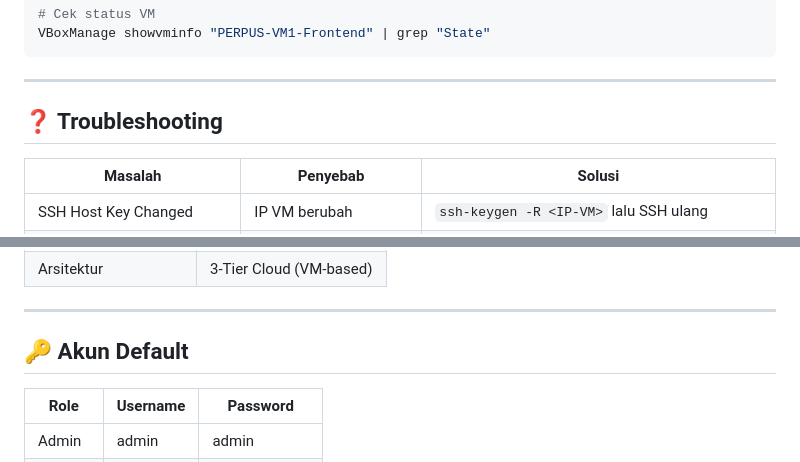
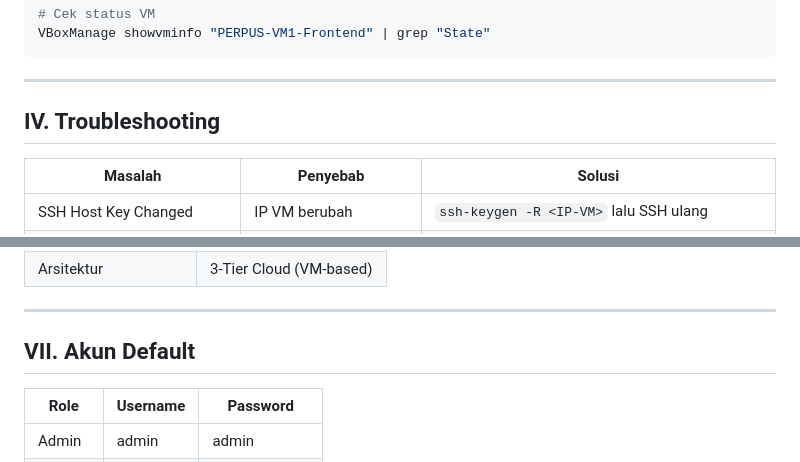
Before and after one commit to hildaaarhmyynis/Perpus_tubes_CC, a Markdown page: README.md, 2 parts joined by grey strips. Drawn GitHub-style.

````diff
--- a/README.md
+++ b/README.md
@@ -447,7 +457,7 @@ VBoxManage showvminfo "PERPUS-VM1-Frontend" | grep "State"
 ```
 
 ---
-## ❓ Troubleshooting
+## IV. Troubleshooting
 
 | Masalah | Penyebab | Solusi |
 |---------|----------|--------|
@@ -491,7 +501,7 @@ cat /var/log/apache2/error.log | tail -20
 
 ---
 
-## 🔑 Akun Default
+## VII. Akun Default
 
 | Role | Username | Password |
 |------|----------|----------|
````
Also changed, not shown: other parts of README.md (+46 -36 lines).
